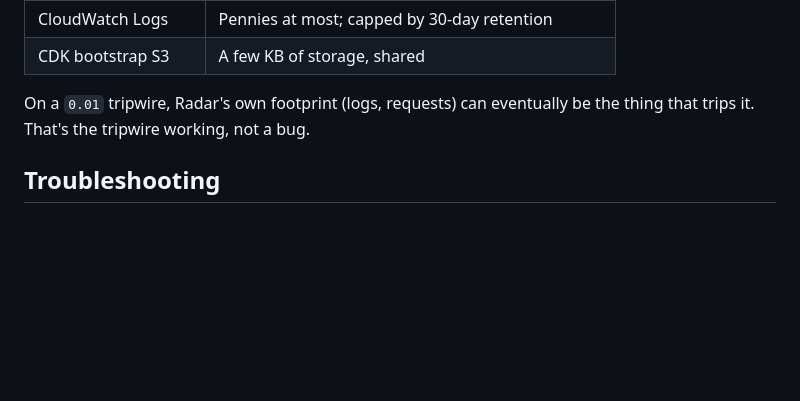
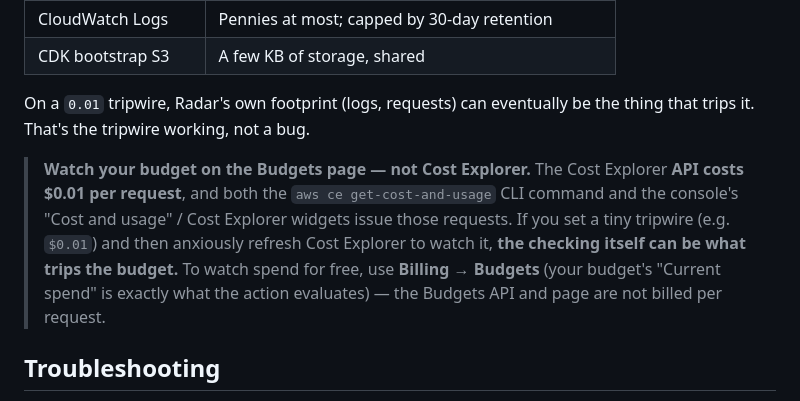
Before and after one commit to AWS-SBG-at-the-University-of-Kentucky/AWS_Budget_Radar, a Markdown page: README.md, the part around the change. GitHub-like rendering; blank space fills up the shorter version.

Commit message:
docs: warn that Cost Explorer is a paid API that can trip a tiny budget
Cost Explorer's GetCostAndUsage (CLI and the console cost widgets) is
$0.01/request, so repeatedly checking a $0.01 tripwire via Cost Explorer can
itself trip it. Point users at the free Budgets page/API to watch spend.

Co-Authored-By: Claude Opus 4.8 <noreply@anthropic.com>

```diff
--- a/README.md
+++ b/README.md
@@ -381,6 +381,16 @@ Near-zero — **not guaranteed $0.00**:
 On a `0.01` tripwire, Radar's own footprint (logs, requests) can eventually
 be the thing that trips it. That's the tripwire working, not a bug.
 
+> **Watch your budget on the Budgets page — not Cost Explorer.** The Cost
+> Explorer **API costs $0.01 per request**, and both the `aws ce
+> get-cost-and-usage` CLI command and the console's "Cost and usage" /
+> Cost Explorer widgets issue those requests. If you set a tiny tripwire
+> (e.g. `$0.01`) and then anxiously refresh Cost Explorer to watch it,
+> **the checking itself can be what trips the budget.** To watch spend for
+> free, use **Billing → Budgets** (your budget's "Current spend" is exactly
+> what the action evaluates) — the Budgets API and page are not billed
+> per request.
+
 ## Troubleshooting
 
 **Preflight refused to deploy.** That's it working. The message names the
```
